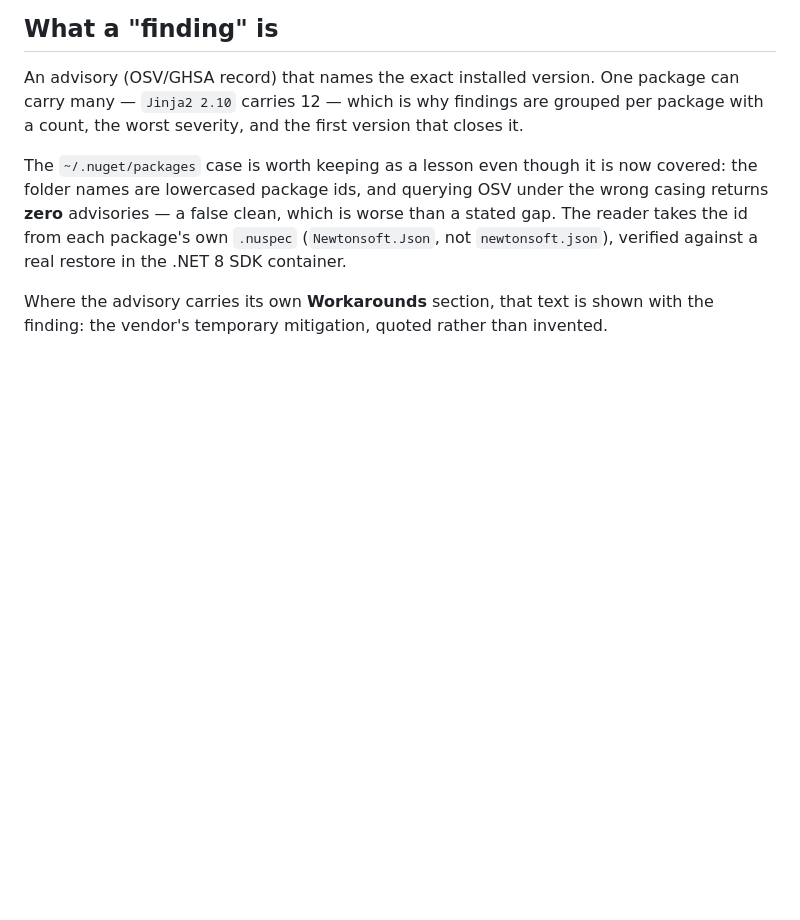
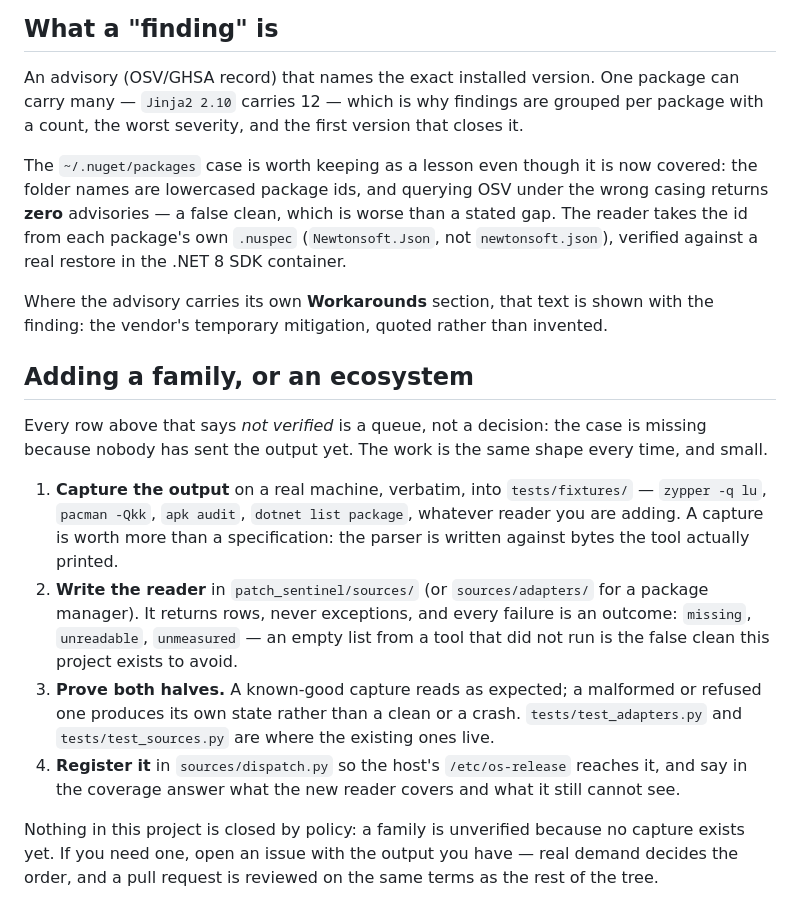
Before and after one commit to thebangarang/Patch-Sentinel, a Markdown page: docs/coverage.md, the part around the change. GitHub-like rendering; blank space fills up the shorter version.

```diff
--- a/docs/coverage.md
+++ b/docs/coverage.md
@@ -179,3 +179,25 @@ SDK container.
 
 Where the advisory carries its own **Workarounds** section, that text is shown with the finding: the
 vendor's temporary mitigation, quoted rather than invented.
+
+## Adding a family, or an ecosystem
+
+Every row above that says *not verified* is a queue, not a decision: the case is missing because nobody
+has sent the output yet. The work is the same shape every time, and small.
+
+1. **Capture the output** on a real machine, verbatim, into `tests/fixtures/` — `zypper -q lu`,
+   `pacman -Qkk`, `apk audit`, `dotnet list package`, whatever reader you are adding. A capture is worth
+   more than a specification: the parser is written against bytes the tool actually printed.
+2. **Write the reader** in `patch_sentinel/sources/` (or `sources/adapters/` for a package manager).
+   It returns rows, never exceptions, and every failure is an outcome: `missing`, `unreadable`,
+   `unmeasured` — an empty list from a tool that did not run is the false clean this project exists to
+   avoid.
+3. **Prove both halves.** A known-good capture reads as expected; a malformed or refused one produces
+   its own state rather than a clean or a crash. `tests/test_adapters.py` and `tests/test_sources.py`
+   are where the existing ones live.
+4. **Register it** in `sources/dispatch.py` so the host's `/etc/os-release` reaches it, and say in the
+   coverage answer what the new reader covers and what it still cannot see.
+
+Nothing in this project is closed by policy: a family is unverified because no capture exists yet. If
+you need one, open an issue with the output you have — real demand decides the order, and a pull
+request is reviewed on the same terms as the rest of the tree.
```
Also changed, not shown: README.md (+17 -0 lines), docs/screenshot.png, 4 other files.
